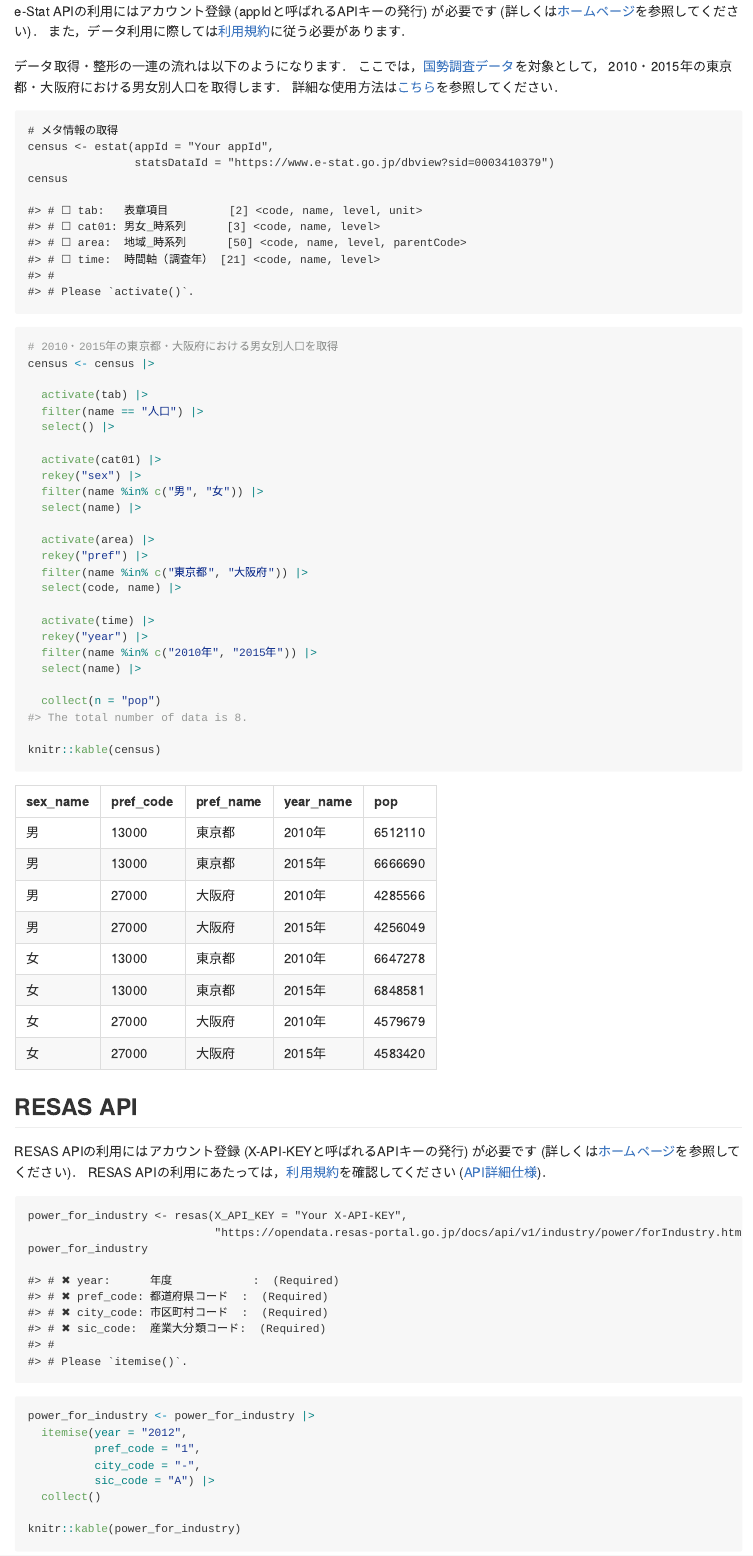
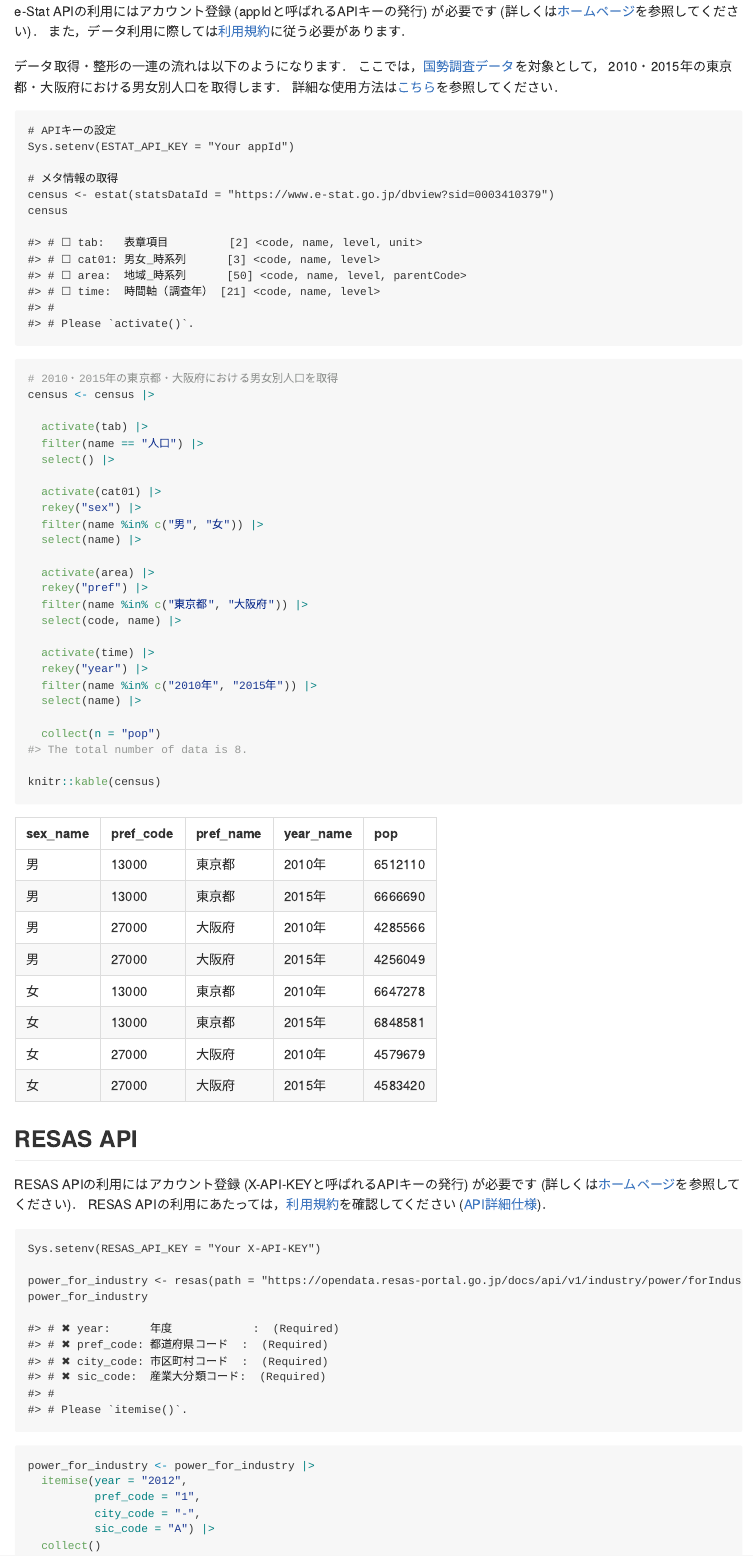
Before and after one commit to UchidaMizuki/jpstat, an R Markdown document (README.Rmd): the page in a window 1100 px wide, from 840 px down. The pictures show the output file README.md that the author committed with the source, drawn offline in the style of GitHub; badge pictures from the web are left out.

Commit message:
Update README

````diff
--- a/README.Rmd
+++ b/README.Rmd
@@ -70,15 +70,16 @@ e-Stat APIの利用にはアカウント登録 (appIdと呼ばれるAPIキーの
 詳細な使用方法は[こちら](https://github.com/uchidamizuki/jpstat/blob/main/README-estat.md)を参照してください．
 
 ```
+# APIキーの設定
+Sys.setenv(ESTAT_API_KEY = "Your appId")
+
 # メタ情報の取得
-census <- estat(appId = "Your appId",
-                statsDataId = "https://www.e-stat.go.jp/dbview?sid=0003410379")
+census <- estat(statsDataId = "https://www.e-stat.go.jp/dbview?sid=0003410379")
 census
 ```
 
 ```{r,echo=FALSE}
-census <- estat(appId = keyring::key_get("estat-api"),
-                statsDataId = "https://www.e-stat.go.jp/dbview?sid=0003410379")
+census <- estat(statsDataId = "https://www.e-stat.go.jp/dbview?sid=0003410379")
 census
 ```
 
@@ -123,14 +124,14 @@ APIの利用にあたっては，[利用規約](https://opendata.resas-portal.go
 ([API詳細仕様](https://opendata.resas-portal.go.jp/docs/api/v1/detail/index.html))．
 
 ```
-power_for_industry <- resas(X_API_KEY = "Your X-API-KEY",
-                            "https://opendata.resas-portal.go.jp/docs/api/v1/industry/power/forIndustry.html")
+Sys.setenv(RESAS_API_KEY = "Your X-API-KEY")
+
+power_for_industry <- resas(path = "https://opendata.resas-portal.go.jp/docs/api/v1/industry/power/forIndustry.html")
 power_for_industry
 ```
 
 ```{r, echo=FALSE}
-power_for_industry <- resas(X_API_KEY = keyring::key_get("resas-api"),
-                            "https://opendata.resas-portal.go.jp/docs/api/v1/industry/power/forIndustry.html")
+power_for_industry <- resas(path = "https://opendata.resas-portal.go.jp/docs/api/v1/industry/power/forIndustry.html")
 power_for_industry
 ```
 
````
Also changed, not shown: README.md.
